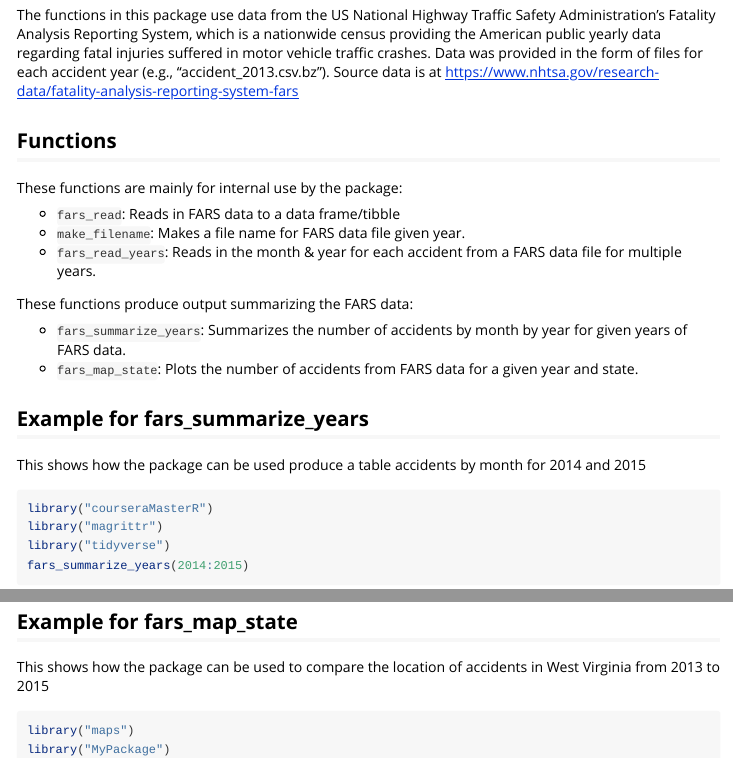
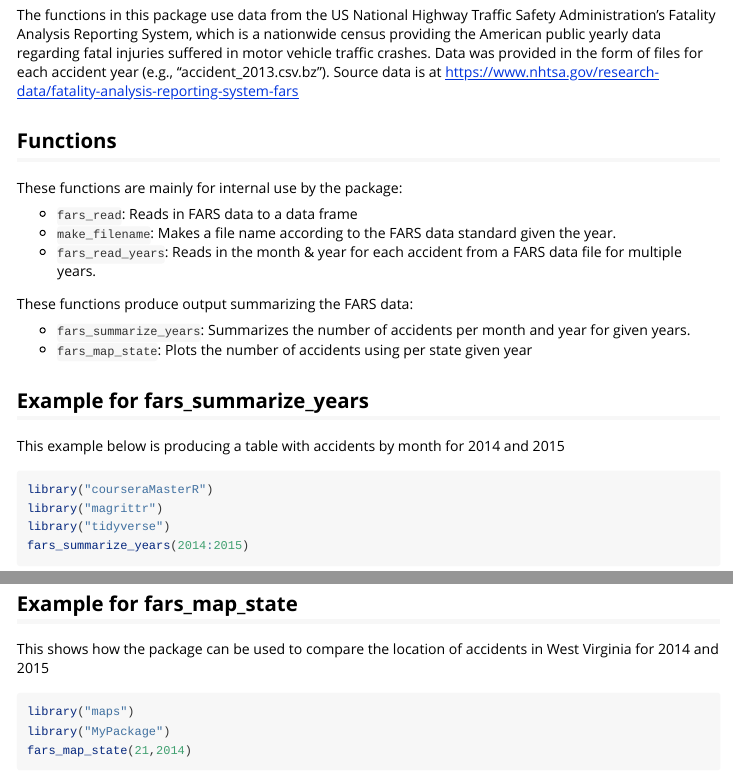
Before and after one commit to savvito/courseraMasterR, an R Markdown document (vignettes/function_details.Rmd): the page in a window 1100 px wide, from 250 px down, and a second part further down, joined at a grey line. Rendered offline with R 4.5, knitr and Pandoc, with nearby package versions; some code elsewhere in the file could not run offline; common packages that the code uses without loading them are loaded.

Commit message:
Update function_details.Rmd

````diff
--- a/vignettes/function_details.Rmd
+++ b/vignettes/function_details.Rmd
@@ -19,19 +19,19 @@ The functions in this package use data from the US National Highway Traffic Safe
 
 These functions are mainly for internal use by the package:
 
-- `fars_read`: Reads in FARS data to a data frame/tibble
-- `make_filename`: Makes a file name for FARS data file given year.
+- `fars_read`: Reads in FARS data to a data frame
+- `make_filename`: Makes a file name according to the FARS data standard given the year.
 - `fars_read_years`:  Reads in the month & year for each accident from a FARS data file for multiple years.
 
 These functions produce output summarizing the FARS data:
 
-- `fars_summarize_years`: Summarizes the number of accidents by month by year for given years of FARS data.
-- `fars_map_state`: Plots the number of accidents from FARS data for a given year and state.
+- `fars_summarize_years`: Summarizes the number of accidents per month and year for given years.
+- `fars_map_state`: Plots the number of accidents using per state given year
 
 
 ## Example for fars_summarize_years
 
-This shows how the package can be used produce a table accidents by month for 2014 and 2015
+This example below is producing a table with accidents by month for 2014 and 2015
 
 ```{r, fig.show='hold', message=FALSE, warning=FALSE}
 library("courseraMasterR")
@@ -43,7 +43,7 @@ fars_summarize_years(2014:2015)
 
 ## Example for fars_map_state
 
-This shows how the package can be used to compare the location of accidents in West Virginia from 2013 to 2015
+This shows how the package can be used to compare the location of accidents in West Virginia for 2014 and 2015
 
 ```{r, fig.show='hold', message=FALSE, warning=FALSE}
 library("maps")
````
Also changed, not shown: vignettes/function_details.Rmd (1 more changed lines).
